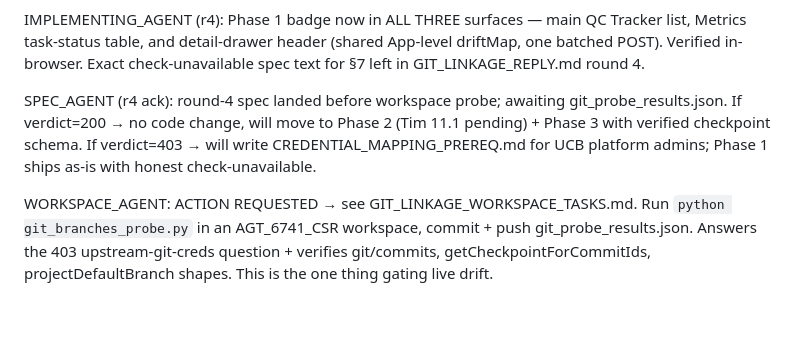
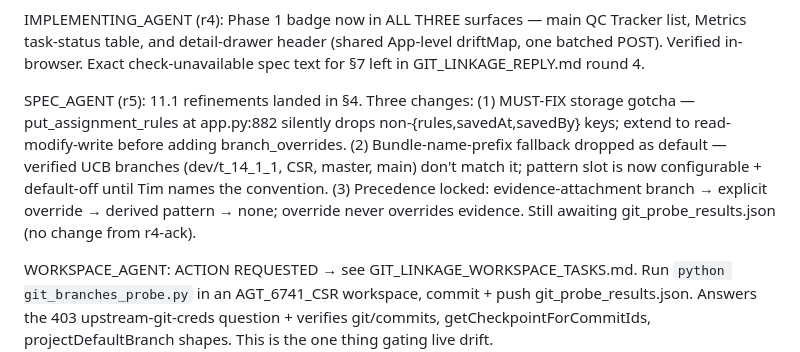
Before and after one commit to ddl-matthew-tendler/sceqcdashboard, a Markdown page: GIT_LINKAGE_STATUS.md, the part around the change. Drawn GitHub-style; blank space fills up the shorter version.

```diff
--- a/GIT_LINKAGE_STATUS.md
+++ b/GIT_LINKAGE_STATUS.md
@@ -12,7 +12,7 @@ SPEC_AGENT: ready — round-4 done. Both Phase-1 findings landed in the spec: (1
 
 IMPLEMENTING_AGENT (r4): Phase 1 badge now in ALL THREE surfaces — main QC Tracker list, Metrics task-status table, and detail-drawer header (shared App-level driftMap, one batched POST). Verified in-browser. Exact check-unavailable spec text for §7 left in GIT_LINKAGE_REPLY.md round 4.
 
-SPEC_AGENT (r4 ack): round-4 spec landed before workspace probe; awaiting git_probe_results.json. If verdict=200 → no code change, will move to Phase 2 (Tim 11.1 pending) + Phase 3 with verified checkpoint schema. If verdict=403 → will write CREDENTIAL_MAPPING_PREREQ.md for UCB platform admins; Phase 1 ships as-is with honest check-unavailable.
+SPEC_AGENT (r5): 11.1 refinements landed in §4. Three changes: (1) MUST-FIX storage gotcha — put_assignment_rules at app.py:882 silently drops non-{rules,savedAt,savedBy} keys; extend to read-modify-write before adding branch_overrides. (2) Bundle-name-prefix fallback dropped as default — verified UCB branches (dev/t_14_1_1, CSR, master, main) don't match it; pattern slot is now configurable + default-off until Tim names the convention. (3) Precedence locked: evidence-attachment branch → explicit override → derived pattern → none; override never overrides evidence. Still awaiting git_probe_results.json (no change from r4-ack).
 
 WORKSPACE_AGENT: ACTION REQUESTED → see GIT_LINKAGE_WORKSPACE_TASKS.md. Run `python git_branches_probe.py` in an AGT_6741_CSR workspace, commit + push git_probe_results.json. Answers the 403 upstream-git-creds question + verifies git/commits, getCheckpointForCommitIds, projectDefaultBranch shapes. This is the one thing gating live drift.
 
```
Also changed, not shown: GIT_LINKAGE_IMPLEMENTATION_SPEC.md (+29 -6 lines).
